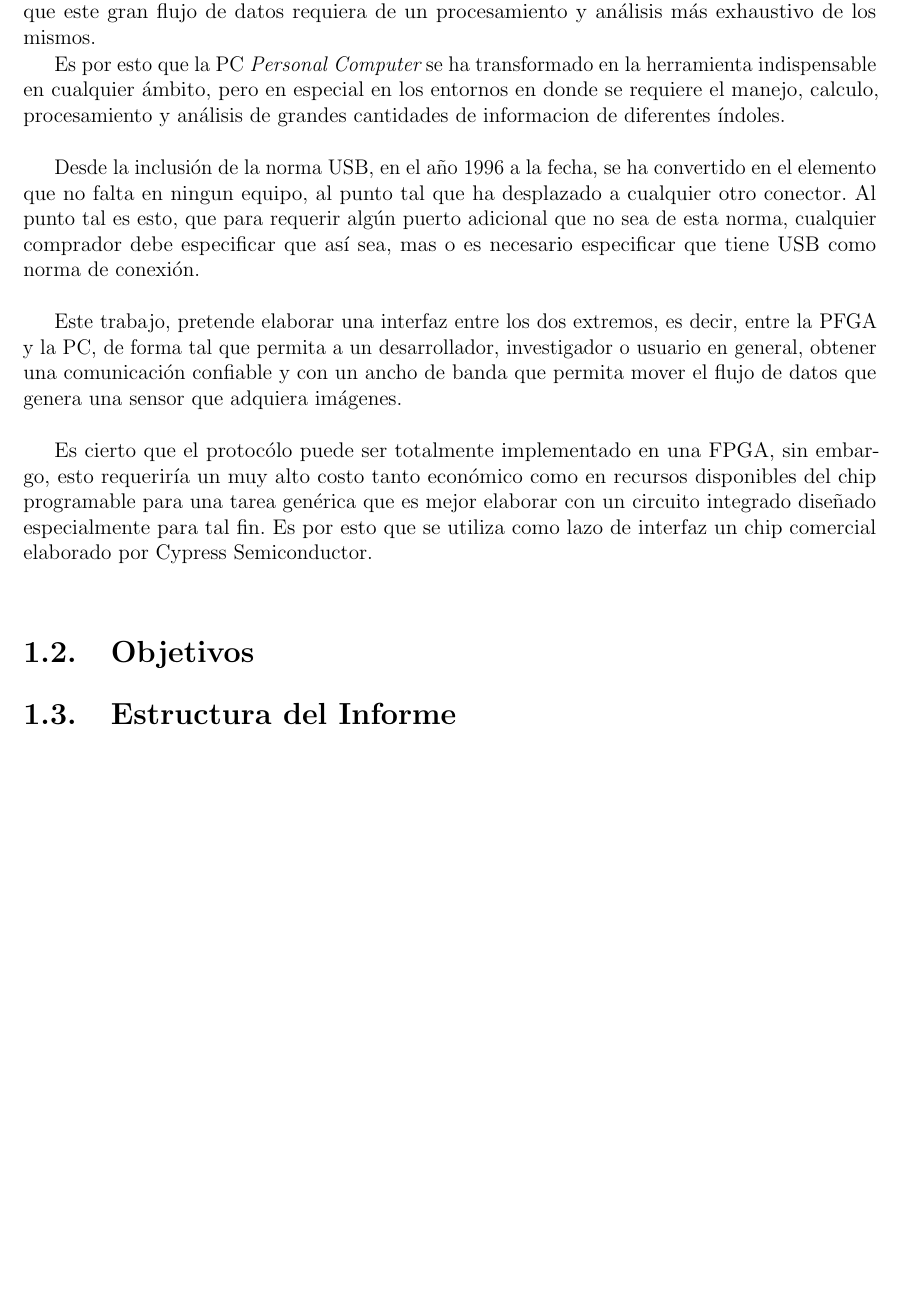
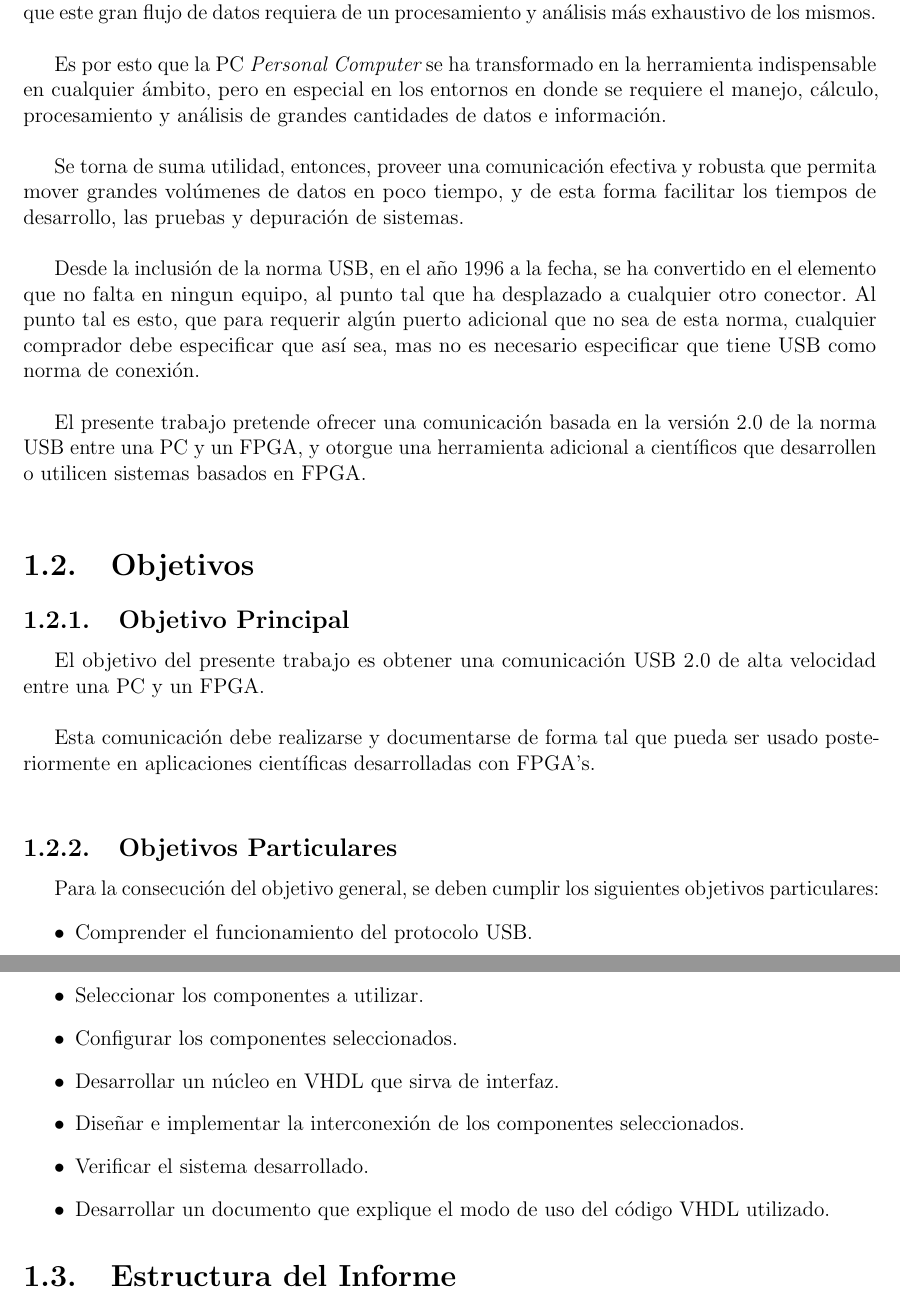
Before and after one commit to edwin0790/lechuzing, a LaTeX document (docs/informe/informe final.tex, which reads docs/informe/secciones/cuerpo/capitulo1/motivacion.tex, docs/informe/secciones/cuerpo/capitulo1/objetivos.tex): part of page 4 of 9 before the commit and two parts of pages 4 and 5 of 11 after it, the two joined at a grey line, cut so that both start at the same text, the shorter picture padded with empty space. The pictures show the PDF file docs/informe/informe final.pdf that the author committed with the source.

Commit message:
avances en el capítulo 1. aún falta, pero va tomando forma!

```diff
--- a/docs/informe/secciones/cuerpo/capitulo1/motivacion.tex
+++ b/docs/informe/secciones/cuerpo/capitulo1/motivacion.tex
@@ -40,18 +40,21 @@ Pero como ya se mencionó con anterioridad, la obtención de datos por si misma
 
-Es por esto que la PC {\it Personal Computer} se ha transformado en la herramienta indispensable en cualquier ámbito, pero en especial en los entornos en donde se requiere el  manejo, calculo, procesamiento y análisis de grandes cantidades de informacion de diferentes índoles.\\
+Es por esto que la PC {\it Personal Computer} se ha transformado en la herramienta indispensable en cualquier ámbito, pero en especial en los entornos en donde se requiere el  manejo, cálculo, procesamiento y análisis de grandes cantidades de datos e información.\\
 
-Desde la inclusión de la norma USB, en el año 1996 a la fecha, se ha convertido en el elemento que no falta en ningun equipo, al punto tal que ha desplazado a cualquier otro conector. Al punto tal es esto, que para requerir algún puerto adicional que no sea de esta norma, cualquier comprador debe especificar que así sea, mas o es necesario especificar que tiene USB como norma de conexión.\\
+Se torna de suma utilidad, entonces, proveer una comunicación efectiva y robusta que permita mover grandes volúmenes de datos en poco tiempo, y de esta forma facilitar los tiempos de desarrollo, las pruebas y depuración de sistemas.\\
 
-Este trabajo, pretende elaborar una interfaz entre los dos extremos, es decir, entre la PFGA y la PC, de forma tal que permita a un desarrollador, investigador o usuario en general, obtener una comunicación confiable y con un ancho de banda que permita mover el flujo de datos que genera una sensor que adquiera imágenes.\\
+Desde la inclusión de la norma USB, en el año 1996 a la fecha, se ha convertido en el elemento que no falta en ningun equipo, al punto tal que ha desplazado a cualquier otro conector. Al punto tal es esto, que para requerir algún puerto adicional que no sea de esta norma, cualquier comprador debe especificar que así sea, mas no es necesario especificar que tiene USB como norma de conexión.\\
 
-Es cierto que el protocólo puede ser totalmente implementado en una FPGA, sin embargo, esto requeriría un muy alto costo tanto económico como en recursos disponibles del chip programable para una tarea genérica que es mejor elaborar con un circuito integrado diseñado especialmente para tal fin. Es por esto que se utiliza como lazo de interfaz un chip comercial elaborado por Cypress Semiconductor.\\
-
-
-
+El presente trabajo pretende ofrecer una comunicación basada en la versión 2.0 de la norma USB entre una PC y un FPGA, y otorgue una herramienta adicional a científicos que desarrollen o utilicen sistemas basados en FPGA.\\
+%
+%Este trabajo, pretende elaborar una interfaz entre los dos extremos, es decir, entre la PFGA y la PC, de forma tal que permita a un desarrollador, investigador o usuario en general, obtener una comunicación confiable y con un ancho de banda que permita mover el flujo de datos que genera una sensor que adquiera imágenes.\\
+%
+%Es cierto que el protocolo puede ser totalmente implementado en una FPGA, sin embargo, esto requeriría un muy alto costo tanto económico como en recursos disponibles del chip programable para una tarea genérica que es mejor elaborar con un circuito integrado diseñado especialmente para tal fin. Es por esto que se utiliza como lazo de interfaz un chip comercial elaborado por Cypress Semiconductor.\\
+%
+%
+%
 %[1][https://ieeexplore.ieee.org/abstract/document/8214376]
 %[2][http://www.idr.iitkgp.ac.in/jspui/bitstream/123456789/9068/1/NB15975_Abstract.pdf]
 %[3][https://ieeexplore.ieee.org/abstract/document/8396725]
-%[4][https://www.sciencedirect.com/science/article/pii/S0030402617316029]
 
 
 
--- a/docs/informe/secciones/cuerpo/capitulo1/objetivos.tex
+++ b/docs/informe/secciones/cuerpo/capitulo1/objetivos.tex
@@ -0,0 +1,17 @@
+\subsection{Objetivo Principal}
+	El objetivo del presente trabajo es obtener una comunicación USB 2.0 de alta velocidad entre una PC y un FPGA.\\
+
+	Esta comunicación debe realizarse y documentarse de forma tal que pueda ser usado posteriormente en aplicaciones científicas desarrolladas con FPGA's.\\
+
+\subsection{Objetivos Particulares}
+	Para la consecución del objetivo general, se deben cumplir los siguientes objetivos particulares:
+
+	\begin{itemize}
+		\item Comprender el funcionamiento del protocolo USB.
+		\item Seleccionar los componentes a utilizar.
+		\item Configurar los componentes seleccionados.
+		\item Desarrollar un núcleo en VHDL que sirva de interfaz.
+		\item Diseñar e implementar la interconexión de los componentes seleccionados.
+		\item Verificar el sistema desarrollado.
+		\item Desarrollar un documento que explique el modo de uso del código VHDL utilizado.
+	\end{itemize}
```
Also changed, not shown: docs/informe/informe final.tex (+1 -1 lines), docs/informe/secciones/cuerpo/capitulo1/estructura.tex (+8 -0 lines), docs/bibliografia/beautement2008.pdf (added), docs/informe/informe final.pdf, docs/informe/secciones/cuerpo/capitulo1/motivacion.tex (14 more changed lines).
